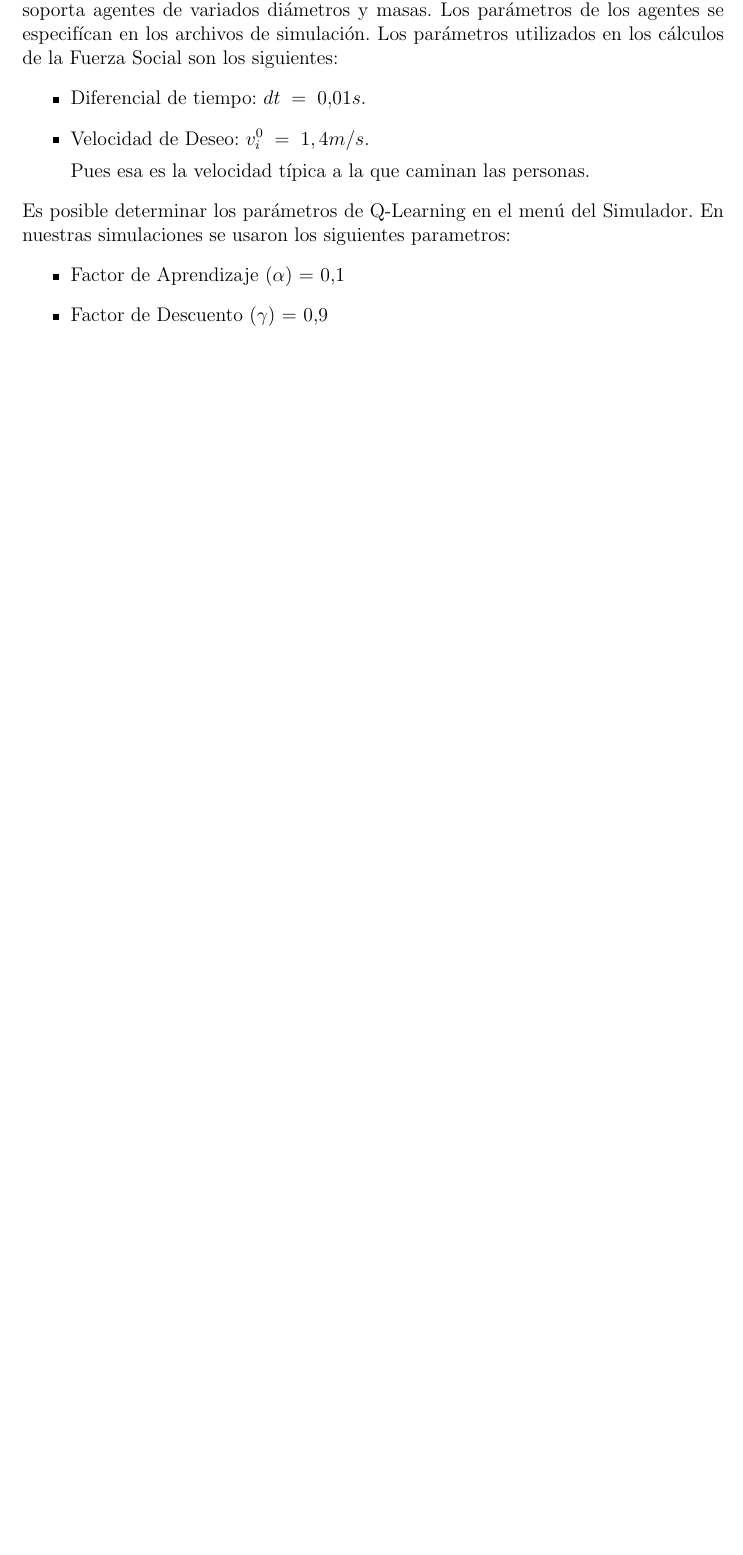
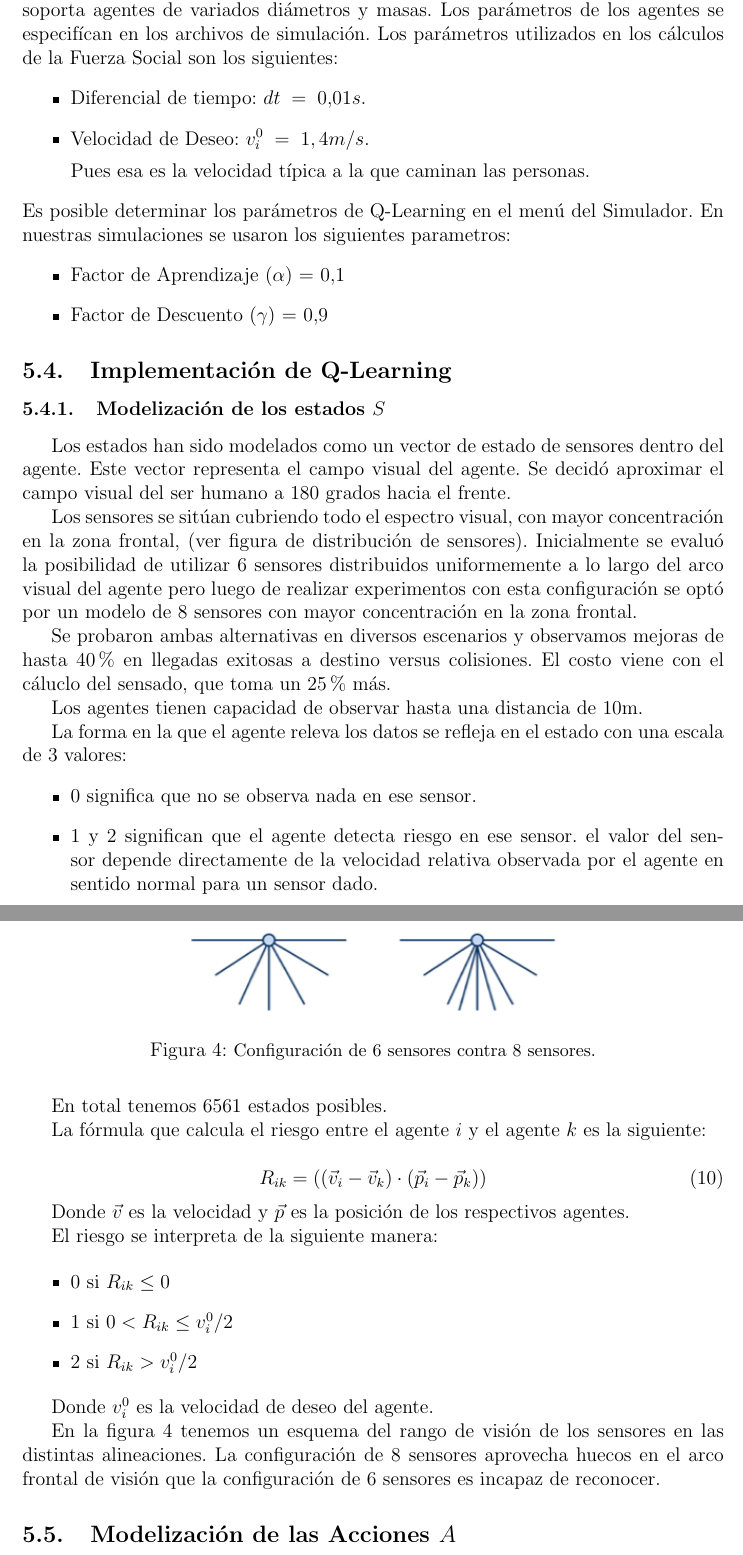
Before and after one commit to dgrandes/sim2d, a LaTeX document (Informe/latex/informe/informe.tex): part of page 11 of 11 before the commit and two parts of pages 11 and 12 of 13 after it, the two joined at a grey line, cut so that both start at the same text, the shorter picture padded with empty space. Compiled offline with pdfLaTeX; the source files are stored in an older character set and shown here as Unicode.

Commit message:
Implementacion de QLearning Done
Empezando el acto 4. Experimentos y Resultados... Diablo Himself

```diff
--- a/Informe/latex/informe/informe.tex
+++ b/Informe/latex/informe/informe.tex
@@ -277,3 +277,51 @@ En nuestras simulaciones se usaron los siguientes parametros:
 \item Factor de Descuento ($\gamma$) = $0.9$
 \end{itemize}
 
+\subsection{Implementación de Q-Learning}
+
+\subsubsection{Modelización de los estados $S$}
+
+Los estados han sido modelados como un vector de estado de sensores dentro del agente. Este vector representa el campo visual del agente. Se decidó aproximar el campo visual del ser humano a 180 grados hacia el frente.
+
+Los sensores se sitúan cubriendo todo el espectro visual, con mayor concentración en la zona frontal, (ver figura de distribución de sensores). Inicialmente se evaluó la posibilidad de utilizar 6 sensores distribuidos uniformemente a lo largo del arco visual del agente pero luego de realizar experimentos con esta configuración se optó por un modelo de 8 sensores con mayor concentración en la zona frontal.
+
+Se probaron ambas alternativas en diversos escenarios y observamos mejoras de hasta 40\% en llegadas exitosas a destino versus colisiones. El costo viene con el cáluclo del sensado, que toma un 25\% más.
+
+Los agentes tienen capacidad de observar hasta una distancia de 10m.
+
+La forma en la que el agente releva los datos se refleja en el estado con una escala de 3 valores:
+\begin{itemize}
+\item 0 significa que no se observa nada en ese sensor.
+\item 1 y 2 significan que el agente detecta riesgo en ese sensor. el valor del sensor depende directamente de la velocidad relativa observada por el agente en sentido normal para un sensor dado.
+\end{itemize}
+
+En total tenemos 6561 estados posibles.
+
+La fórmula que calcula el riesgo entre el agente $i$ y el agente $k$ es la siguiente:
+
+\begin{equation}
+R_{ik} = ((\vec{v}_{i} - \vec{v}_{k}) \cdot (\vec{p}_{i} - \vec{p}_{k}))
+\end{equation}
+
+Donde $\vec{v}$ es la velocidad y $\vec{p}$ es la posición de los respectivos agentes.
+
+El riesgo se interpreta de la siguiente manera:
+
+\begin{itemize}
+
+\item $0$ si $R_{ik} \le 0$
+\item $1$ si $0 < R_{ik} \le v_{i}^{0}/2$
+\item $2$ si $R_{ik} > v_{i}^{0}/2$
+\end{itemize}
+
+Donde $v_{i}^{0}$ es la velocidad de deseo del agente.
+
+En la figura \ref{figSensores} tenemos un esquema del rango de visión de los sensores en las distintas alineaciones. La configuración de 8 sensores aprovecha huecos en el arco frontal de visión que la configuración de 6 sensores es incapaz de reconocer.
+\begin{figure}
+\centering
+\includegraphics[width = 8cm]{images/sensores.png}
+\caption[Sensores]{\small{Configuración de 6 sensores contra 8 sensores.}}
+\label{figSensores}
+\end{figure}
+
+\subsection{Modelización de las Acciones $A$}
```
Also changed, not shown: Informe/latex/informe/images/exploracionvsexplotacion.png (added), Informe/latex/informe/images/sensores.png (added), Informe/latex/informe/informe.tex (32 more changed lines).
